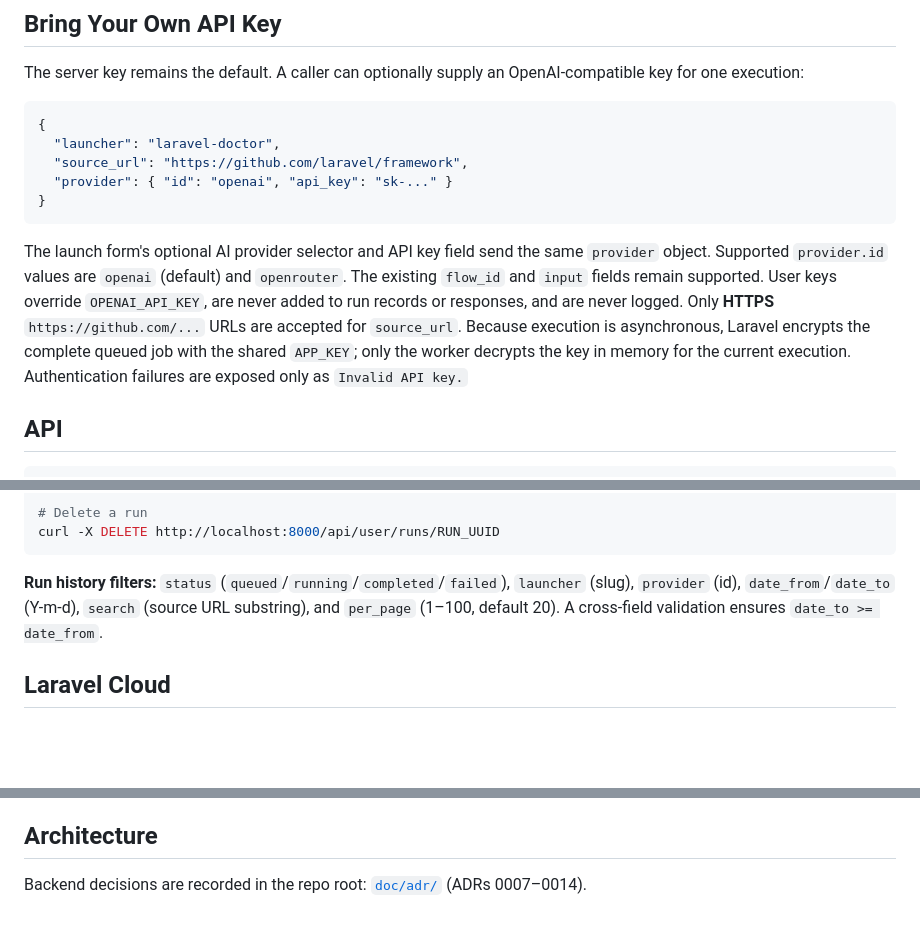
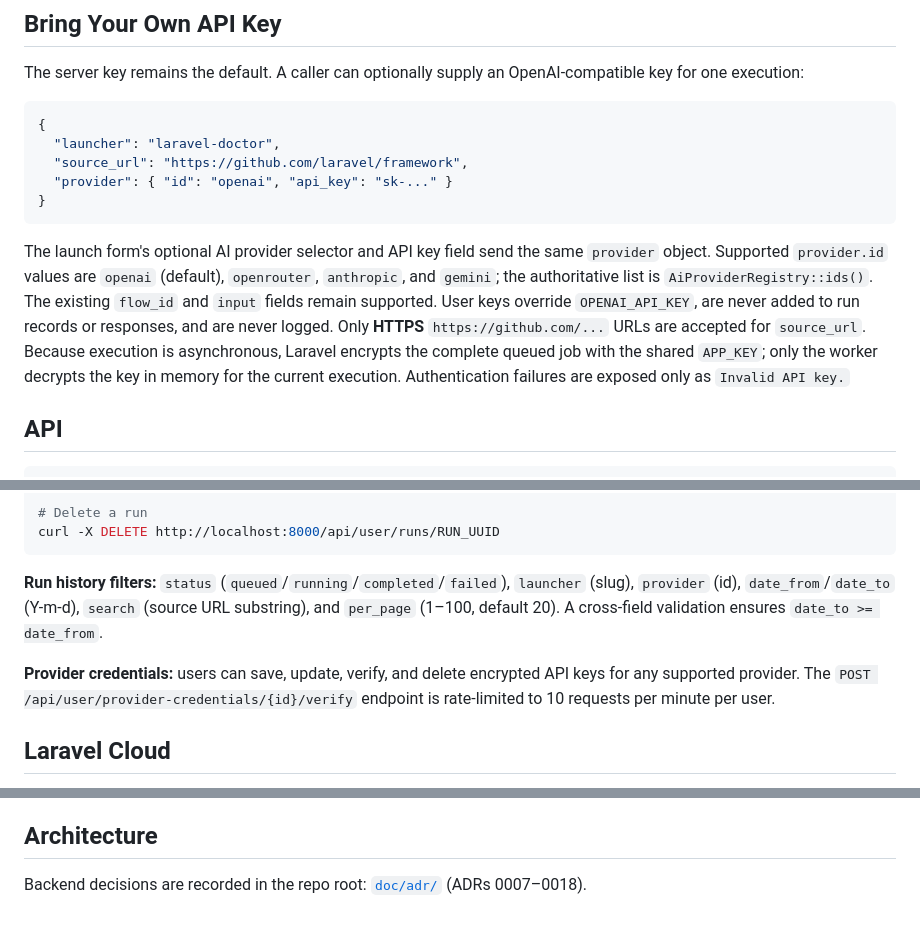
Before and after one commit to jellydn/ai-flow, a Markdown page: backend/README.md, 3 parts joined by grey strips. Drawn GitHub-style; blank space fills up the shorter version.

````diff
--- a/backend/README.md
+++ b/backend/README.md
@@ -85,7 +85,7 @@ The server key remains the default. A caller can optionally supply an OpenAI-com
 }
 ```
 
-The launch form's optional AI provider selector and API key field send the same `provider` object. Supported `provider.id` values are `openai` (default) and `openrouter`. The existing `flow_id` and `input` fields remain supported. User keys override `OPENAI_API_KEY`, are never added to run records or responses, and are never logged. Only **HTTPS** `https://github.com/...` URLs are accepted for `source_url`. Because execution is asynchronous, Laravel encrypts the complete queued job with the shared `APP_KEY`; only the worker decrypts the key in memory for the current execution. Authentication failures are exposed only as `Invalid API key.`
+The launch form's optional AI provider selector and API key field send the same `provider` object. Supported `provider.id` values are `openai` (default), `openrouter`, `anthropic`, and `gemini`; the authoritative list is `AiProviderRegistry::ids()`. The existing `flow_id` and `input` fields remain supported. User keys override `OPENAI_API_KEY`, are never added to run records or responses, and are never logged. Only **HTTPS** `https://github.com/...` URLs are accepted for `source_url`. Because execution is asynchronous, Laravel encrypts the complete queued job with the shared `APP_KEY`; only the worker decrypts the key in memory for the current execution. Authentication failures are exposed only as `Invalid API key.`
 
 ## API
 
@@ -123,6 +123,8 @@ curl -X DELETE http://localhost:8000/api/user/runs/RUN_UUID
 
 **Run history filters:** `status` (`queued`/`running`/`completed`/`failed`), `launcher` (slug), `provider` (id), `date_from`/`date_to` (Y-m-d), `search` (source URL substring), and `per_page` (1–100, default 20). A cross-field validation ensures `date_to >= date_from`.
 
+**Provider credentials:** users can save, update, verify, and delete encrypted API keys for any supported provider. The `POST /api/user/provider-credentials/{id}/verify` endpoint is rate-limited to 10 requests per minute per user.
+
 ## Laravel Cloud
 
 Deploy `backend` as the application root. See **[CLOUD_DEPLOY.md](CLOUD_DEPLOY.md)** for monorepo root, build/deploy commands, and troubleshooting (`Vite manifest not found`, SQLite in production).
@@ -151,4 +153,4 @@ Frontend: `npm run test` runs Vitest + React Testing Library component tests. E2
 
 ## Architecture
 
-Backend decisions are recorded in the repo root: [`doc/adr/`](../doc/adr/README.md) (ADRs 0007–0014).
+Backend decisions are recorded in the repo root: [`doc/adr/`](../doc/adr/README.md) (ADRs 0007–0018).
````
Also changed, not shown: AGENTS.md (+2 -2 lines).
